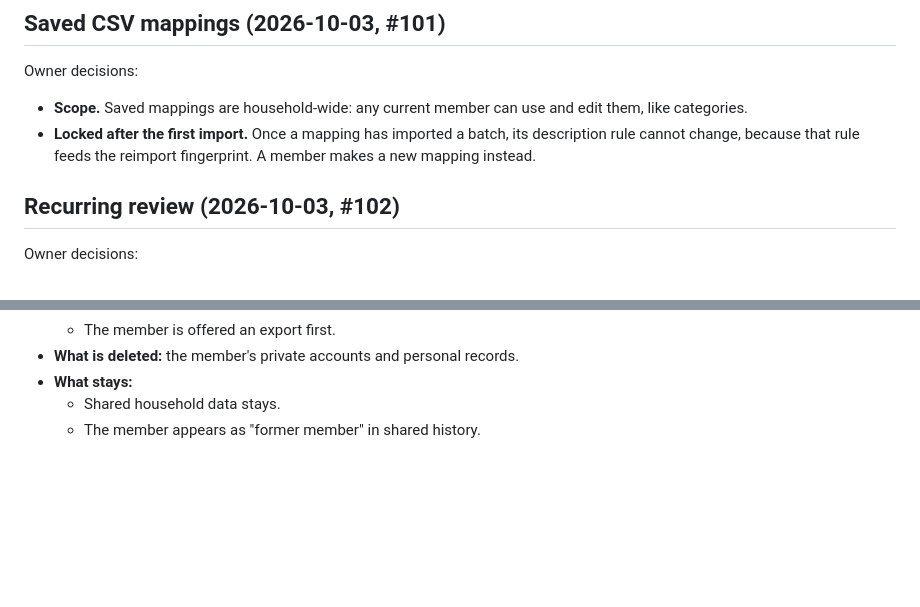
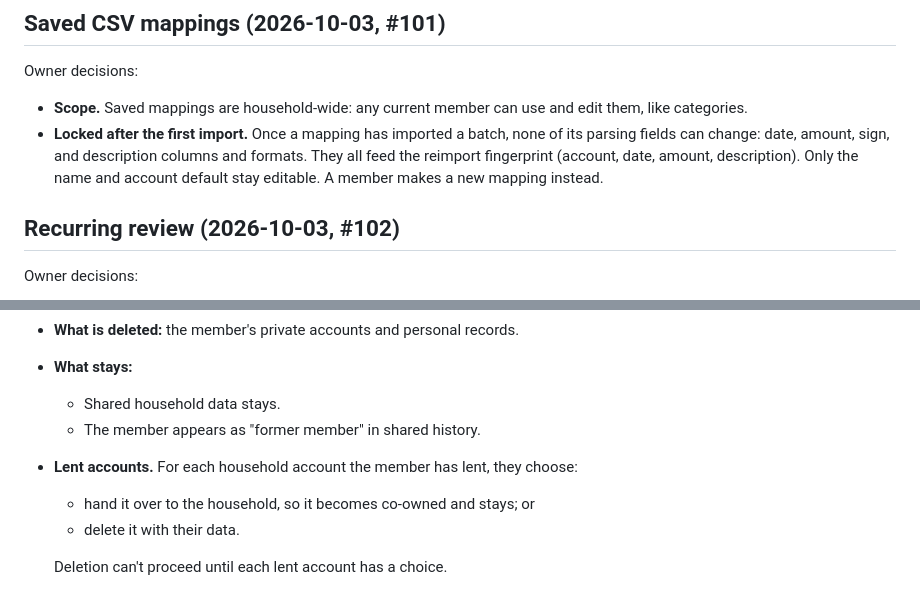
Before and after one commit to dflippojr/financial-planner, a Markdown page: docs/requirements.md, 2 parts joined by grey strips. GitHub-like rendering; blank space fills up the shorter version.

Commit message:
Lock every parsing field of a used mapping, and let deleting members choose for lent accounts
Review of this PR: locking only the description rule still let a date,
amount, or sign change break reimport matching. Owner decision on lent
accounts during data deletion: hand over or delete, per account.

Co-Authored-By: Claude Opus 5.5 <noreply@anthropic.com>
Claude-Session: https://claude.ai/code/session_01WvtrAPPza1ZmQ1Mnw3AavQ

```diff
--- a/docs/requirements.md
+++ b/docs/requirements.md
@@ -457,7 +457,7 @@ Owner decisions:
 
 Owner decisions:
 - **Scope.** Saved mappings are household-wide: any current member can use and edit them, like categories.
-- **Locked after the first import.** Once a mapping has imported a batch, its description rule cannot change, because that rule feeds the reimport fingerprint. A member makes a new mapping instead.
+- **Locked after the first import.** Once a mapping has imported a batch, none of its parsing fields can change: date, amount, sign, and description columns and formats. They all feed the reimport fingerprint (account, date, amount, description). Only the name and account default stay editable. A member makes a new mapping instead.
 
 ## Recurring review (2026-10-03, #102)
 
@@ -482,3 +482,8 @@ Owner decision: a member can delete their own data, self-service from settings.
 - **What stays:**
   - Shared household data stays.
   - The member appears as "former member" in shared history.
+- **Lent accounts.** For each household account the member has lent, they choose:
+  - hand it over to the household, so it becomes co-owned and stays; or
+  - delete it with their data.
+
+  Deletion can't proceed until each lent account has a choice.
```
